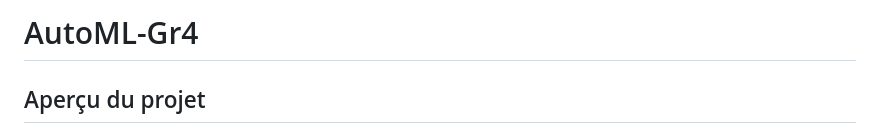
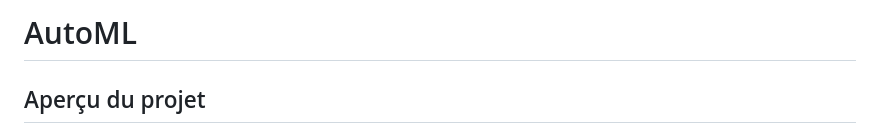
Before and after one commit to Yayahajdar/automl, a Markdown page: README.md, the part around the change. GitHub-like rendering.

```diff
--- a/README.md
+++ b/README.md
@@ -1,4 +1,4 @@
-# AutoML-Gr4
+# AutoML
 
 ## Aperçu du projet
 
```
